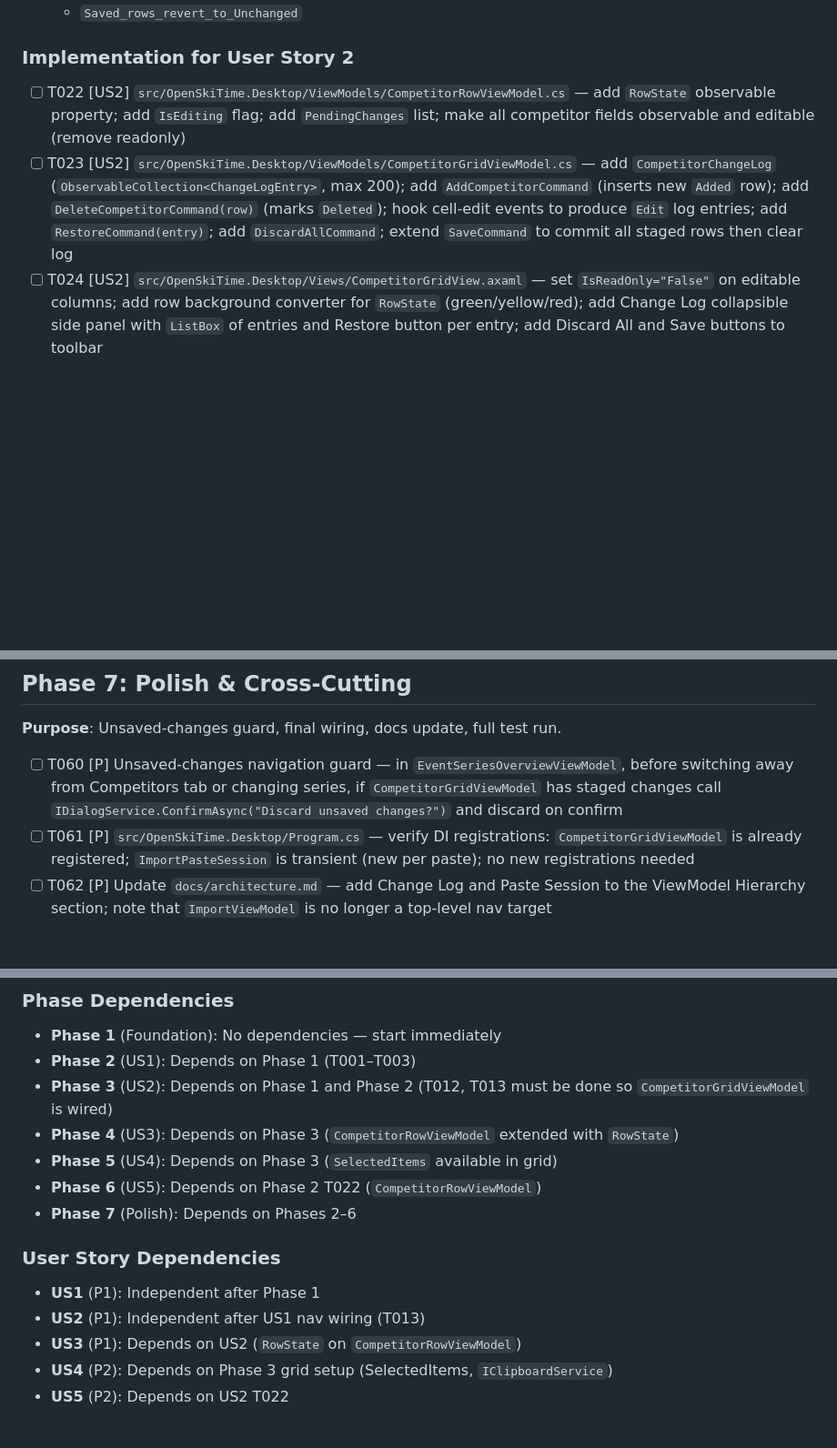
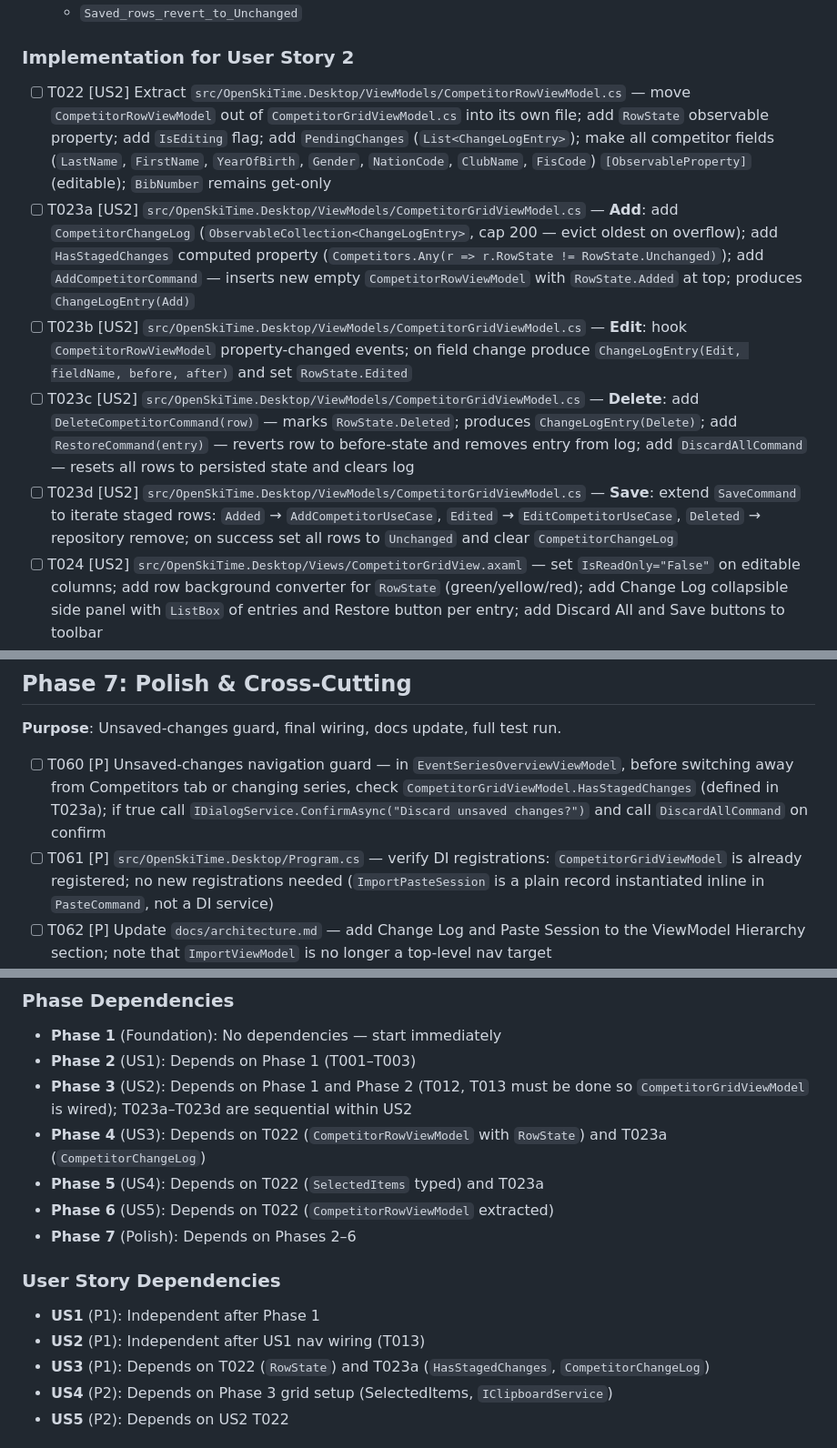
Before and after one commit to tnakeli/OpenSkiTime, a Markdown page: specs/002-competitor-grid-ux/tasks.md, 3 parts joined by grey strips. Shown at 91% size. Drawn GitHub-style; blank space fills up the shorter version.

Commit message:
fix(002-analyze): apply remediation I1,A1,C1,U1,U2 — split T023, R-007 colour palette, HasStagedChanges, fix DI note

```diff
--- a/specs/002-competitor-grid-ux/tasks.md
+++ b/specs/002-competitor-grid-ux/tasks.md
@@ -73,8 +73,11 @@
 
 ### Implementation for User Story 2
 
-- [ ] T022 [US2] `src/OpenSkiTime.Desktop/ViewModels/CompetitorRowViewModel.cs` — add `RowState` observable property; add `IsEditing` flag; add `PendingChanges` list; make all competitor fields observable and editable (remove readonly)
-- [ ] T023 [US2] `src/OpenSkiTime.Desktop/ViewModels/CompetitorGridViewModel.cs` — add `CompetitorChangeLog` (`ObservableCollection<ChangeLogEntry>`, max 200); add `AddCompetitorCommand` (inserts new `Added` row); add `DeleteCompetitorCommand(row)` (marks `Deleted`); hook cell-edit events to produce `Edit` log entries; add `RestoreCommand(entry)`; add `DiscardAllCommand`; extend `SaveCommand` to commit all staged rows then clear log
+- [ ] T022 [US2] Extract `src/OpenSkiTime.Desktop/ViewModels/CompetitorRowViewModel.cs` — move `CompetitorRowViewModel` out of `CompetitorGridViewModel.cs` into its own file; add `RowState` observable property; add `IsEditing` flag; add `PendingChanges` (`List<ChangeLogEntry>`); make all competitor fields (`LastName`, `FirstName`, `YearOfBirth`, `Gender`, `NationCode`, `ClubName`, `FisCode`) `[ObservableProperty]` (editable); `BibNumber` remains get-only
+- [ ] T023a [US2] `src/OpenSkiTime.Desktop/ViewModels/CompetitorGridViewModel.cs` — **Add**: add `CompetitorChangeLog` (`ObservableCollection<ChangeLogEntry>`, cap 200 — evict oldest on overflow); add `HasStagedChanges` computed property (`Competitors.Any(r => r.RowState != RowState.Unchanged)`); add `AddCompetitorCommand` — inserts new empty `CompetitorRowViewModel` with `RowState.Added` at top; produces `ChangeLogEntry(Add)`
+- [ ] T023b [US2] `src/OpenSkiTime.Desktop/ViewModels/CompetitorGridViewModel.cs` — **Edit**: hook `CompetitorRowViewModel` property-changed events; on field change produce `ChangeLogEntry(Edit, fieldName, before, after)` and set `RowState.Edited`
+- [ ] T023c [US2] `src/OpenSkiTime.Desktop/ViewModels/CompetitorGridViewModel.cs` — **Delete**: add `DeleteCompetitorCommand(row)` — marks `RowState.Deleted`; produces `ChangeLogEntry(Delete)`; add `RestoreCommand(entry)` — reverts row to before-state and removes entry from log; add `DiscardAllCommand` — resets all rows to persisted state and clears log
+- [ ] T023d [US2] `src/OpenSkiTime.Desktop/ViewModels/CompetitorGridViewModel.cs` — **Save**: extend `SaveCommand` to iterate staged rows: `Added` → `AddCompetitorUseCase`, `Edited` → `EditCompetitorUseCase`, `Deleted` → repository remove; on success set all rows to `Unchanged` and clear `CompetitorChangeLog`
 - [ ] T024 [US2] `src/OpenSkiTime.Desktop/Views/CompetitorGridView.axaml` — set `IsReadOnly="False"` on editable columns; add row background converter for `RowState` (green/yellow/red); add Change Log collapsible side panel with `ListBox` of entries and Restore button per entry; add Discard All and Save buttons to toolbar
 
 **Checkpoint**: US2 demo-ready — inline CRUD, row colouring, Change Log panel, Restore, Discard All, Save.
@@ -149,8 +152,8 @@
 
 **Purpose**: Unsaved-changes guard, final wiring, docs update, full test run.
 
-- [ ] T060 [P] Unsaved-changes navigation guard — in `EventSeriesOverviewViewModel`, before switching away from Competitors tab or changing series, if `CompetitorGridViewModel` has staged changes call `IDialogService.ConfirmAsync("Discard unsaved changes?")` and discard on confirm
-- [ ] T061 [P] `src/OpenSkiTime.Desktop/Program.cs` — verify DI registrations: `CompetitorGridViewModel` is already registered; `ImportPasteSession` is transient (new per paste); no new registrations needed
+- [ ] T060 [P] Unsaved-changes navigation guard — in `EventSeriesOverviewViewModel`, before switching away from Competitors tab or changing series, check `CompetitorGridViewModel.HasStagedChanges` (defined in T023a); if true call `IDialogService.ConfirmAsync("Discard unsaved changes?")` and call `DiscardAllCommand` on confirm
+- [ ] T061 [P] `src/OpenSkiTime.Desktop/Program.cs` — verify DI registrations: `CompetitorGridViewModel` is already registered; no new registrations needed (`ImportPasteSession` is a plain record instantiated inline in `PasteCommand`, not a DI service)
 - [ ] T062 [P] Update `docs/architecture.md` — add Change Log and Paste Session to the ViewModel Hierarchy section; note that `ImportViewModel` is no longer a top-level nav target
 - [ ] T063 Run `dotnet build OpenSkiTime.slnx` — must succeed with zero errors and zero `TreatWarningsAsErrors` violations
 - [ ] T064 Run `dotnet test OpenSkiTime.slnx` — all tests green (target: existing 234 + new ~15)
@@ -166,17 +169,17 @@
 
 - **Phase 1** (Foundation): No dependencies — start immediately
 - **Phase 2** (US1): Depends on Phase 1 (T001–T003)
-- **Phase 3** (US2): Depends on Phase 1 and Phase 2 (T012, T013 must be done so `CompetitorGridViewModel` is wired)
-- **Phase 4** (US3): Depends on Phase 3 (`CompetitorRowViewModel` extended with `RowState`)
-- **Phase 5** (US4): Depends on Phase 3 (`SelectedItems` available in grid)
-- **Phase 6** (US5): Depends on Phase 2 T022 (`CompetitorRowViewModel`)
+- **Phase 3** (US2): Depends on Phase 1 and Phase 2 (T012, T013 must be done so `CompetitorGridViewModel` is wired); T023a–T023d are sequential within US2
+- **Phase 4** (US3): Depends on T022 (`CompetitorRowViewModel` with `RowState`) and T023a (`CompetitorChangeLog`)
+- **Phase 5** (US4): Depends on T022 (`SelectedItems` typed) and T023a
+- **Phase 6** (US5): Depends on T022 (`CompetitorRowViewModel` extracted)
 - **Phase 7** (Polish): Depends on Phases 2–6
 
 ### User Story Dependencies
 
 - **US1** (P1): Independent after Phase 1
 - **US2** (P1): Independent after US1 nav wiring (T013)
-- **US3** (P1): Depends on US2 (`RowState` on `CompetitorRowViewModel`)
+- **US3** (P1): Depends on T022 (`RowState`) and T023a (`HasStagedChanges`, `CompetitorChangeLog`)
 - **US4** (P2): Depends on Phase 3 grid setup (SelectedItems, `IClipboardService`)
 - **US5** (P2): Depends on US2 T022
 
```
Also changed, not shown: specs/002-competitor-grid-ux/research.md (+17 -0 lines).
